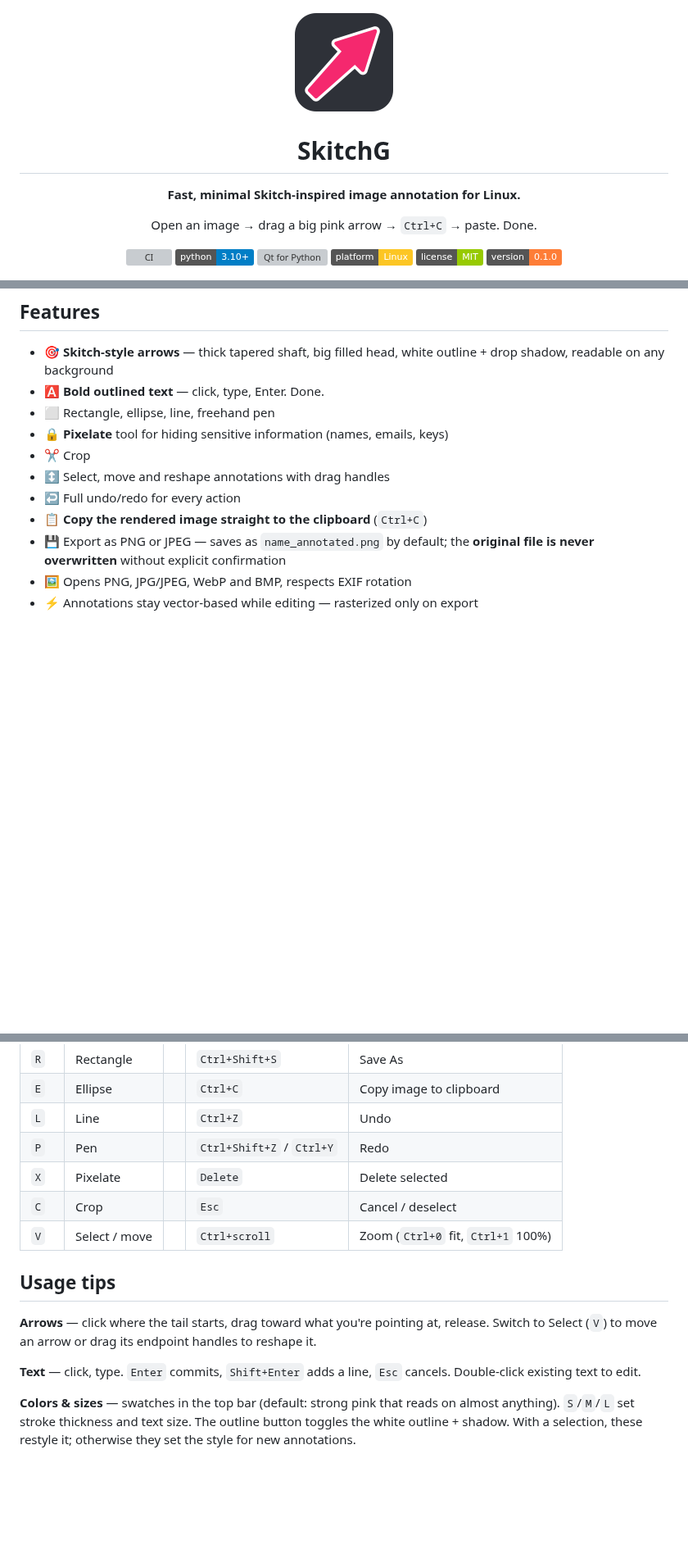
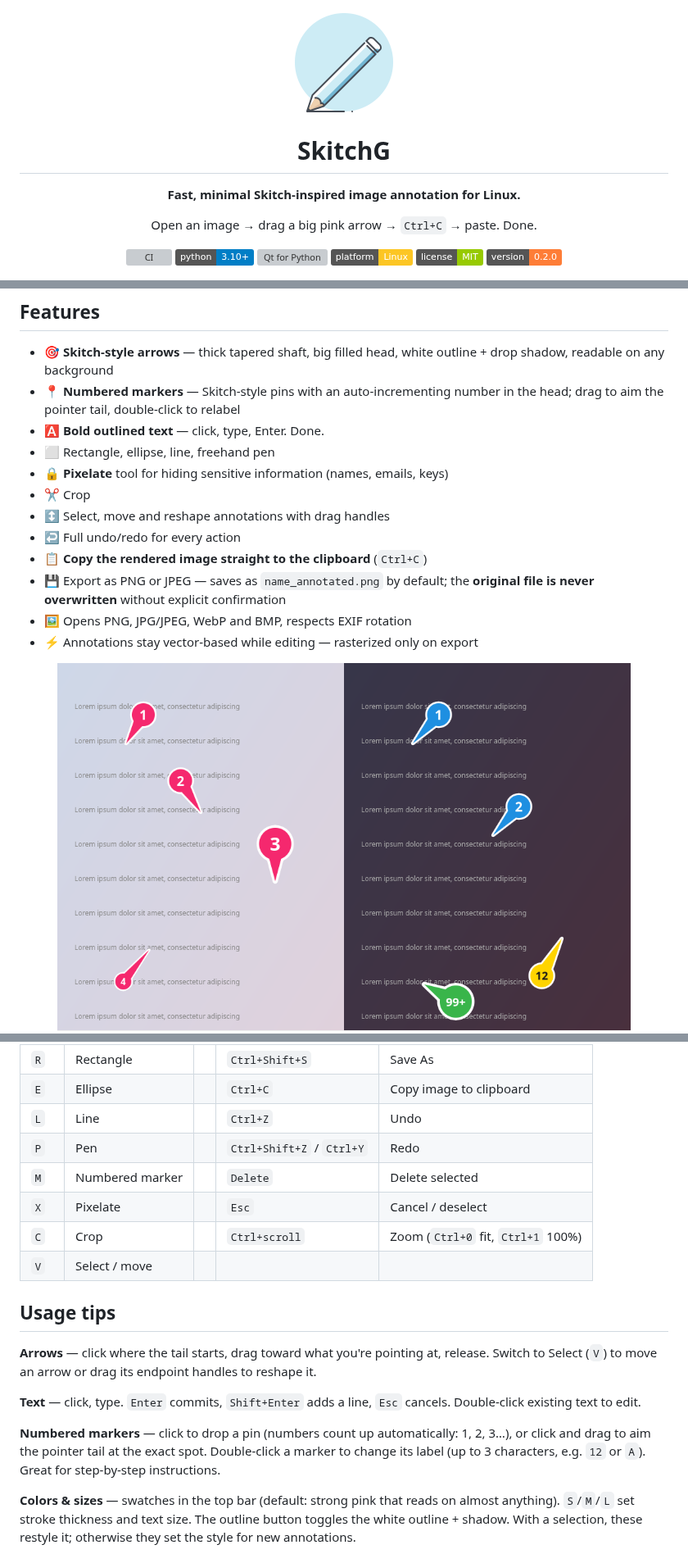
Before and after one commit to cgillinger/SkitchG, a Markdown page: README.md, 3 parts joined by grey strips. Shown at 82% size. Rendered like a GitHub page; pictures changed too: docs/markers-demo.png (added), icons/draw.png (added), skitchg.png (deleted); badges without logos; blank space fills up the shorter version; grey boxes are pictures that could not be loaded.

```diff
--- a/README.md
+++ b/README.md
@@ -1,6 +1,6 @@
 <div align="center">
 
-<img src="skitchg.png" alt="SkitchG logo — pink annotation arrow" width="128" height="128">
+<img src="icons/draw.png" alt="SkitchG app icon — pencil" width="128" height="128">
 
 # SkitchG
 
@@ -13,7 +13,7 @@ Open an image → drag a big pink arrow → `Ctrl+C` → paste. Done.
 [![Qt for Python](https://img.shields.io/badge/GUI-PySide6%20%2F%20Qt6-41cd52?logo=qt&logoColor=white)](https://doc.qt.io/qtforpython-6/)
 [![Platform: Linux](https://img.shields.io/badge/platform-Linux-FCC624?logo=linux&logoColor=black)](#install)
 [![License: MIT](https://img.shields.io/badge/license-MIT-green)](LICENSE)
-[![Version](https://img.shields.io/badge/version-0.1.0-orange)](https://github.com/cgillinger/SkitchG/releases)
+[![Version](https://img.shields.io/badge/version-0.2.0-orange)](https://github.com/cgillinger/SkitchG/releases)
 
 <img src="docs/demo-annotations.png" alt="SkitchG annotations demo — thick pink Skitch-style arrows, outlined text, rectangle, ellipse and pixelate on light and dark backgrounds" width="700">
 
@@ -43,6 +43,8 @@ No accounts. No cloud. No layers. No dialogs you didn't ask for.
 
 - 🎯 **Skitch-style arrows** — thick tapered shaft, big filled head, white
   outline + drop shadow, readable on any background
+- 📍 **Numbered markers** — Skitch-style pins with an auto-incrementing
+  number in the head; drag to aim the pointer tail, double-click to relabel
 - 🅰️ **Bold outlined text** — click, type, Enter. Done.
 - ⬜ Rectangle, ellipse, line, freehand pen
 - 🔒 **Pixelate** tool for hiding sensitive information (names, emails, keys)
@@ -56,6 +58,7 @@ No accounts. No cloud. No layers. No dialogs you didn't ask for.
 - ⚡ Annotations stay vector-based while editing — rasterized only on export
 
 <div align="center">
+<img src="docs/markers-demo.png" alt="SkitchG numbered markers — pin-shaped badges with numbers and directional pointer tails" width="700">
 <img src="docs/app-window.png" alt="SkitchG application window on Linux — vertical tool bar, color palette, selected arrow with drag handles" width="700">
 </div>
 
@@ -96,9 +99,10 @@ on image files.
 | `E` | Ellipse | | `Ctrl+C` | Copy image to clipboard |
 | `L` | Line | | `Ctrl+Z` | Undo |
 | `P` | Pen | | `Ctrl+Shift+Z` / `Ctrl+Y` | Redo |
-| `X` | Pixelate | | `Delete` | Delete selected |
-| `C` | Crop | | `Esc` | Cancel / deselect |
-| `V` | Select / move | | `Ctrl+scroll` | Zoom (`Ctrl+0` fit, `Ctrl+1` 100%) |
+| `M` | Numbered marker | | `Delete` | Delete selected |
+| `X` | Pixelate | | `Esc` | Cancel / deselect |
+| `C` | Crop | | `Ctrl+scroll` | Zoom (`Ctrl+0` fit, `Ctrl+1` 100%) |
+| `V` | Select / move | | | |
 
 ## Usage tips
 
@@ -108,6 +112,11 @@ handles to reshape it.
 
 **Text** — click, type. `Enter` commits, `Shift+Enter` adds a line,
 `Esc` cancels. Double-click existing text to edit.
+
+**Numbered markers** — click to drop a pin (numbers count up automatically:
+1, 2, 3…), or click and drag to aim the pointer tail at the exact spot.
+Double-click a marker to change its label (up to 3 characters, e.g. `12`
+or `A`). Great for step-by-step instructions.
 
 **Colors & sizes** — swatches in the top bar (default: strong pink that
 reads on almost anything). `S`/`M`/`L` set stroke thickness and text size.
```
Also changed, not shown: other parts of README.md (+3 -1 lines), 9 other files.
